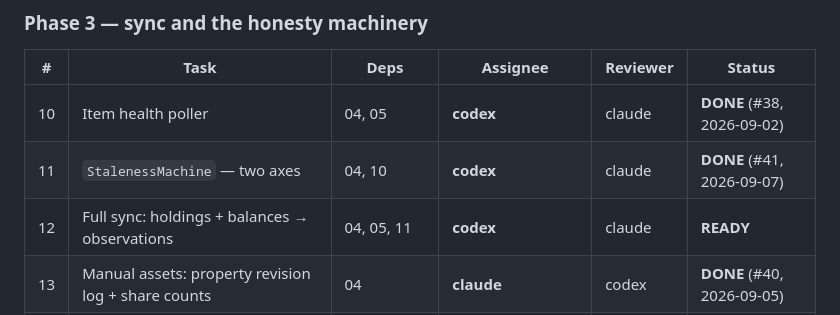
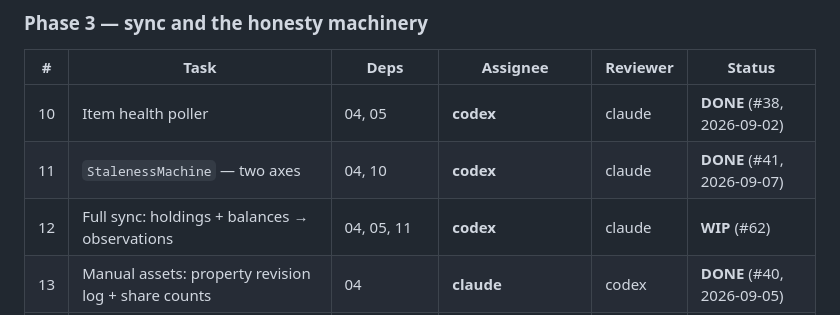
Before and after one commit to orzzzl/networth, a Markdown page: tasks/README.md, the part around the change. GitHub-like rendering.

Commit message:
Board: mark task 12 WIP in PR #62

```diff
--- a/tasks/README.md
+++ b/tasks/README.md
@@ -94,7 +94,7 @@ that row. He caught it, not us.)
 |---|---|---|---|---|---|
 | 10 | Item health poller | 04, 05 | **codex** | claude | **DONE** (#38, 2026-09-02) |
 | 11 | `StalenessMachine` — two axes | 04, 10 | **codex** | claude | **DONE** (#41, 2026-09-07) |
-| 12 | Full sync: holdings + balances → observations | 04, 05, 11 | **codex** | claude | **READY** |
+| 12 | Full sync: holdings + balances → observations | 04, 05, 11 | **codex** | claude | **WIP** (#62) |
 | 13 | Manual assets: property revision log + share counts | 04 | **claude** | codex | **DONE** (#40, 2026-09-05) |
 | 14 | Snapshotter + net-worth computation | 12, 13 | **codex** | claude | BLOCKED (12) |
 | 15 | Alerts: payload-carried delivery | 11 | **claude** (reassigned 2026-09-09) | codex | **WIP** (claude, 2026-09-09) |
```
